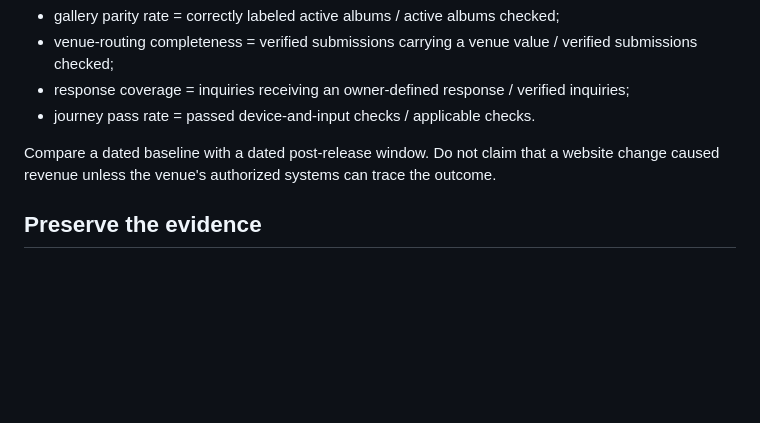
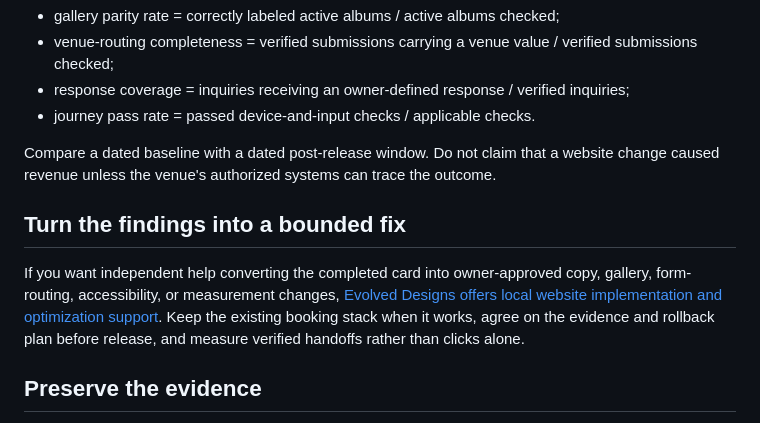
Before and after one commit to Evolved-Designs/public-website-procurement-preflight, a Markdown page: VENUE-WEBSITE-INQUIRY-ROUTING-QA-CARD.md, the part around the change. Rendered like a GitHub page; blank space fills up the shorter version.

Commit message:
Add bounded implementation handoff to venue QA card

```diff
--- a/VENUE-WEBSITE-INQUIRY-ROUTING-QA-CARD.md
+++ b/VENUE-WEBSITE-INQUIRY-ROUTING-QA-CARD.md
@@ -67,6 +67,10 @@ Use counts that the venue can verify without exposing personal data:
 
 Compare a dated baseline with a dated post-release window. Do not claim that a website change caused revenue unless the venue's authorized systems can trace the outcome.
 
+## Turn the findings into a bounded fix
+
+If you want independent help converting the completed card into owner-approved copy, gallery, form-routing, accessibility, or measurement changes, [Evolved Designs offers local website implementation and optimization support](https://evolveddesigns.net/local-web-services/?utm_source=github&utm_medium=reference&utm_campaign=venue_inquiry_routing_qa&utm_content=implementation_support). Keep the existing booking stack when it works, agree on the evidence and rollback plan before release, and measure verified handoffs rather than clicks alone.
+
 ## Preserve the evidence
 
 Save the source URLs, capture dates, screenshots or hashes, tested viewport/input combinations, form version, routing destination, release reference, rollback reference, results, owner, and next review date.
```
